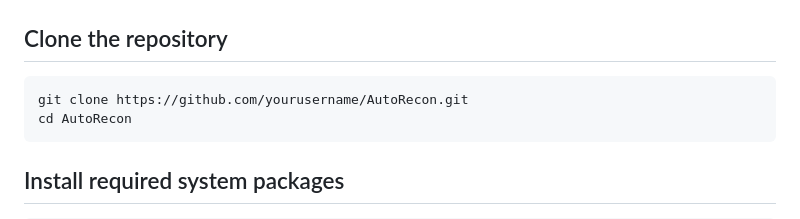
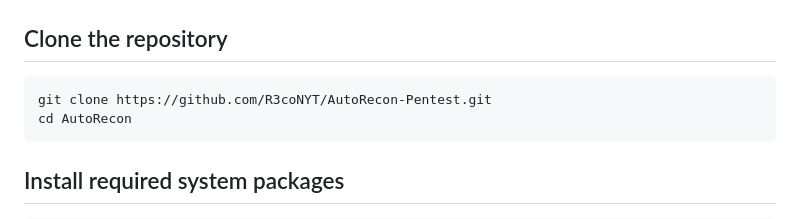
Before and after one commit to R3coNYT/AutoRecon, a Markdown page: README.md, the part around the change. GitHub-like rendering.

````diff
--- a/README.md
+++ b/README.md
@@ -20,7 +20,7 @@ Built for fast infrastructure analysis, service fingerprinting and CVE correlati
 ## Clone the repository
 
 ```bash
-git clone https://github.com/yourusername/AutoRecon.git
+git clone https://github.com/R3coNYT/AutoRecon-Pentest.git
 cd AutoRecon
 ```
 
````
